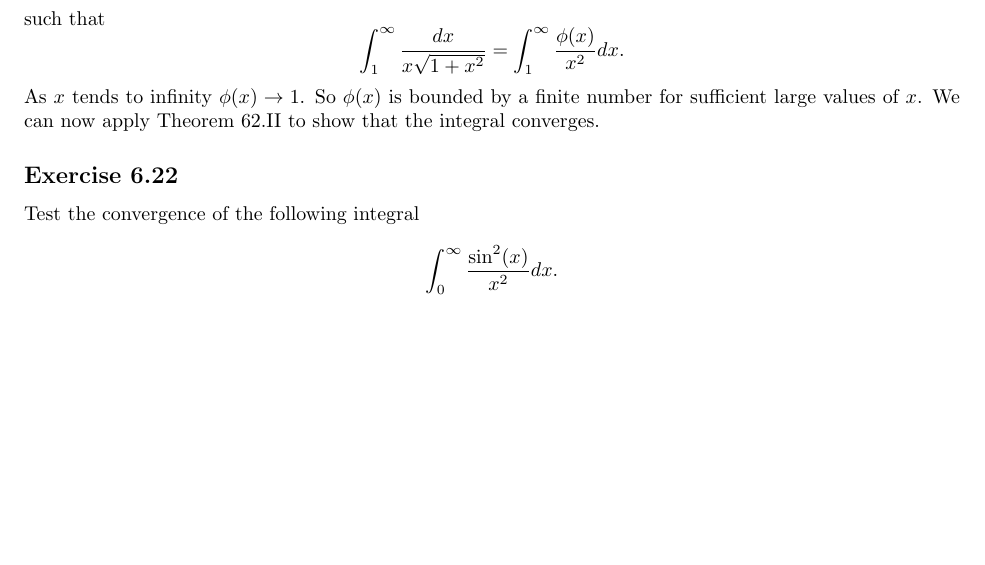
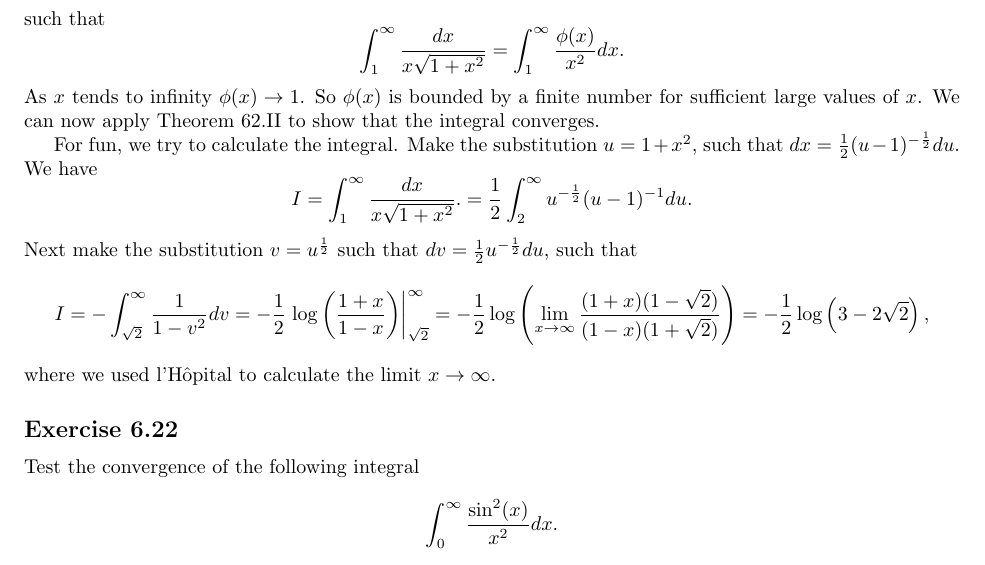
Before and after one commit to noudald/math-solutions, a LaTeX document (calculus/main.tex, which reads calculus/ch06.tex): part of page 6 of 19, cut so that both start at the same text, the shorter picture padded with empty space. Compiled offline with pdfLaTeX.

Commit message:
(CA) 6.22 Integral

```diff
--- a/calculus/ch06.tex
+++ b/calculus/ch06.tex
@@ -299,6 +299,22 @@ such that
 As $x$ tends to infinity $\phi(x) \to 1$.
 So $\phi(x)$ is bounded by a finite number for sufficient large values of $x$.
 We can now apply Theorem 62.II to show that the integral converges.
+
+For fun, we try to calculate the integral.
+Make the substitution $u = 1 + x^2$, such that $dx = \frac{1}{2}(u - 1)^{-\frac{1}{2}}du$.
+We have
+\begin{equation*}
+    I = \int_1^{\infty} \frac{dx}{x\sqrt{1 + x^2}}.
+        = \frac{1}{2} \int_2^{\infty} u^{-\frac{1}{2}} (u - 1)^{-1} du.
+\end{equation*}
+Next make the substitution $v = u^{\frac{1}{2}}$ such that $dv = \frac{1}{2} u^{-\frac{1}{2}} du$, such that
+\begin{equation*}
+    I = -\int_{\sqrt{2}}^{\infty} \frac{1}{1 - v^2} dv
+        = - \frac{1}{2} \left.\log\left(\frac{1 + x}{1 - x}\right)\right|_{\sqrt{2}}^{\infty}
+        = - \frac{1}{2} \log \left( \lim_{x \to \infty} \frac{(1 + x)(1 - \sqrt{2})}{(1 - x)(1 + \sqrt{2})} \right)
+        = - \frac{1}{2} \log \left( 3 - 2\sqrt{2} \right),
+\end{equation*}
+where we used l'H\^opital to calculate the limit $x \to \infty$.
 
 
 \subsection*{Exercise 6.22}
```
